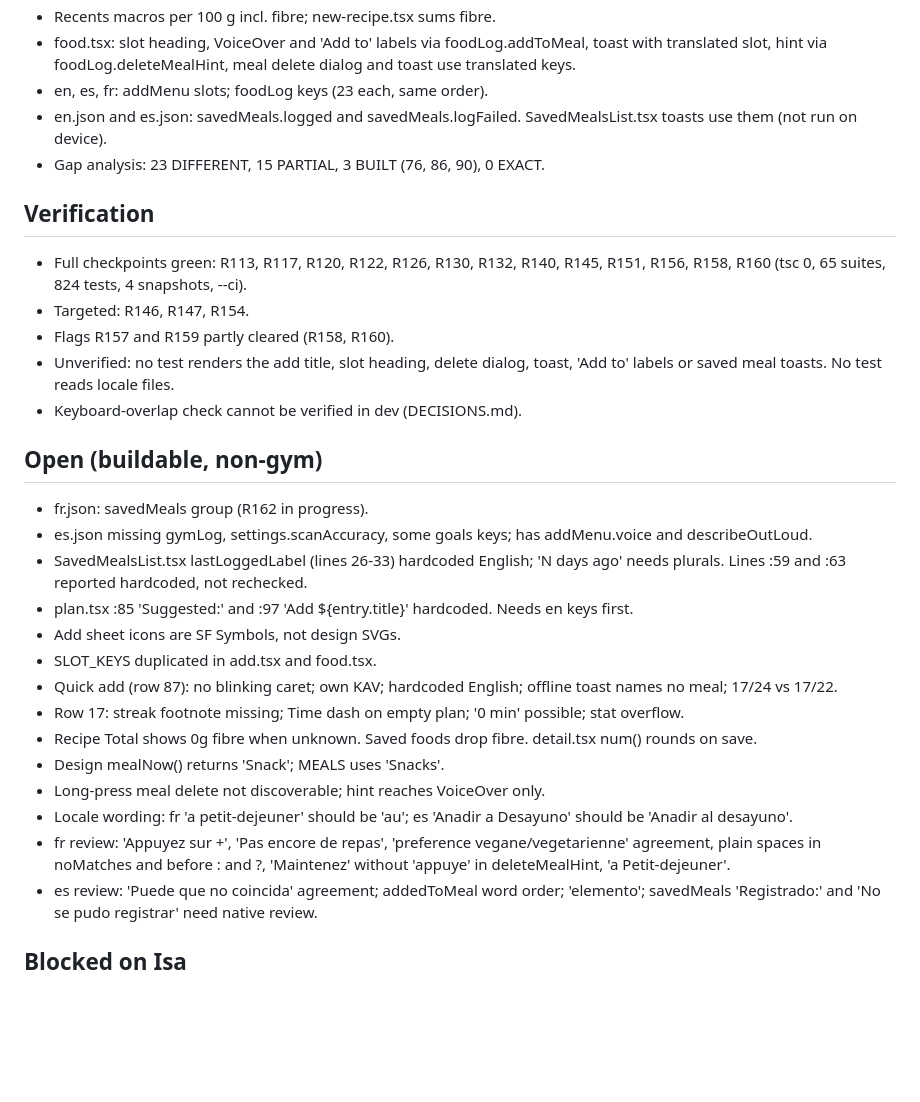
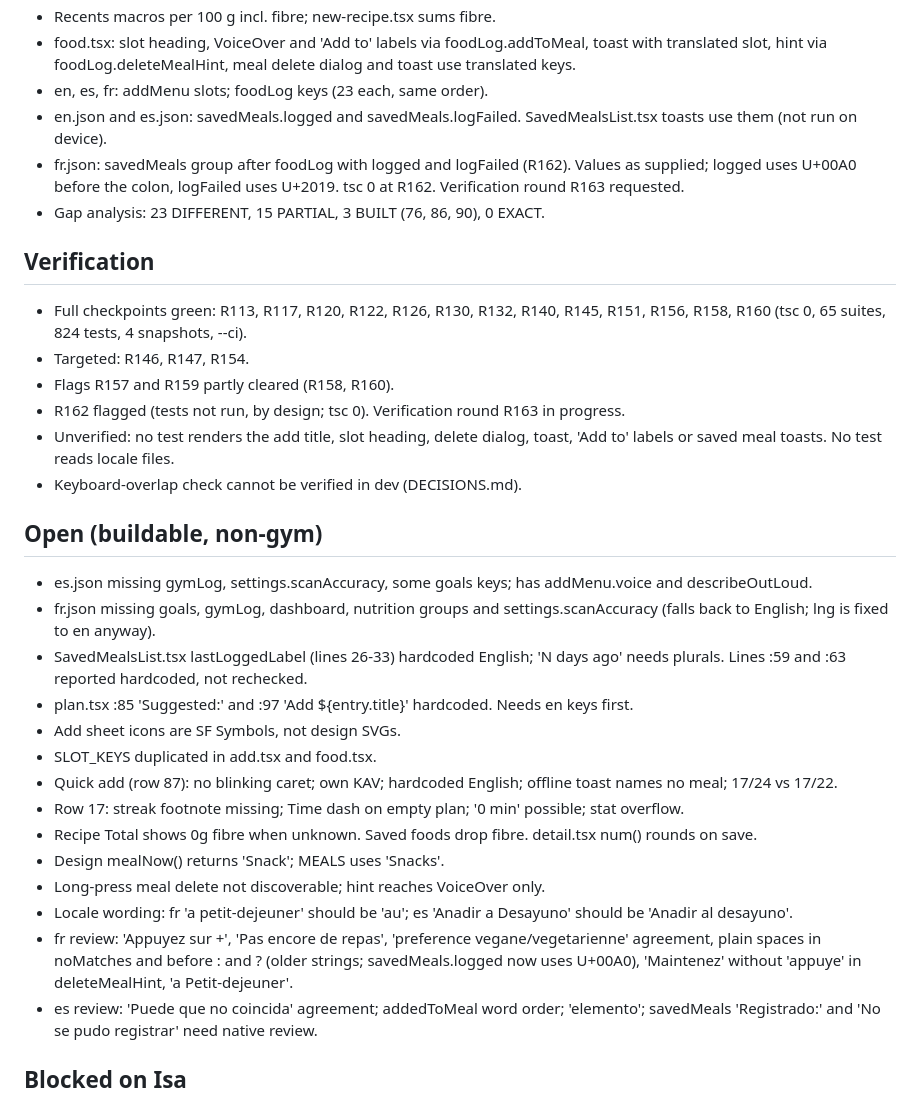
Before and after one commit to 4mohdisa/VeltAI, a Markdown page: loop/NOTES.md, the part around one of its changes. GitHub-like rendering; blank space fills up the shorter version.

```diff
--- a/loop/NOTES.md
+++ b/loop/NOTES.md
@@ -33,18 +33,20 @@ Match design/Lume App.html across the 41 rows of DESIGN_GAP_ANALYSIS.md. Branch
 - food.tsx: slot heading, VoiceOver and 'Add to' labels via foodLog.addToMeal, toast with translated slot, hint via foodLog.deleteMealHint, meal delete dialog and toast use translated keys.
 - en, es, fr: addMenu slots; foodLog keys (23 each, same order).
 - en.json and es.json: savedMeals.logged and savedMeals.logFailed. SavedMealsList.tsx toasts use them (not run on device).
+- fr.json: savedMeals group after foodLog with logged and logFailed (R162). Values as supplied; logged uses U+00A0 before the colon, logFailed uses U+2019. tsc 0 at R162. Verification round R163 requested.
 - Gap analysis: 23 DIFFERENT, 15 PARTIAL, 3 BUILT (76, 86, 90), 0 EXACT.
 
 ## Verification
 - Full checkpoints green: R113, R117, R120, R122, R126, R130, R132, R140, R145, R151, R156, R158, R160 (tsc 0, 65 suites, 824 tests, 4 snapshots, --ci).
 - Targeted: R146, R147, R154.
 - Flags R157 and R159 partly cleared (R158, R160).
+- R162 flagged (tests not run, by design; tsc 0). Verification round R163 in progress.
 - Unverified: no test renders the add title, slot heading, delete dialog, toast, 'Add to' labels or saved meal toasts. No test reads locale files.
 - Keyboard-overlap check cannot be verified in dev (DECISIONS.md).
 
 ## Open (buildable, non-gym)
-- fr.json: savedMeals group (R162 in progress).
 - es.json missing gymLog, settings.scanAccuracy, some goals keys; has addMenu.voice and describeOutLoud.
+- fr.json missing goals, gymLog, dashboard, nutrition groups and settings.scanAccuracy (falls back to English; lng is fixed to en anyway).
 - SavedMealsList.tsx lastLoggedLabel (lines 26-33) hardcoded English; 'N days ago' needs plurals. Lines :59 and :63 reported hardcoded, not rechecked.
 - plan.tsx :85 'Suggested:' and :97 'Add ${entry.title}' hardcoded. Needs en keys first.
 - Add sheet icons are SF Symbols, not design SVGs.
@@ -55,7 +57,7 @@ Match design/Lume App.html across the 41 rows of DESIGN_GAP_ANALYSIS.md. Branch
 - Design mealNow() returns 'Snack'; MEALS uses 'Snacks'.
 - Long-press meal delete not discoverable; hint reaches VoiceOver only.
 - Locale wording: fr 'a petit-dejeuner' should be 'au'; es 'Anadir a Desayuno' should be 'Anadir al desayuno'.
-- fr review: 'Appuyez sur +', 'Pas encore de repas', 'preference vegane/vegetarienne' agreement, plain spaces in noMatches and before : and ?, 'Maintenez' without 'appuye' in deleteMealHint, 'a Petit-dejeuner'.
+- fr review: 'Appuyez sur +', 'Pas encore de repas', 'preference vegane/vegetarienne' agreement, plain spaces in noMatches and before : and ? (older strings; savedMeals.logged now uses U+00A0), 'Maintenez' without 'appuye' in deleteMealHint, 'a Petit-dejeuner'.
 - es review: 'Puede que no coincida' agreement; addedToMeal word order; 'elemento'; savedMeals 'Registrado:' and 'No se pudo registrar' need native review.
 
 ## Blocked on Isa
```
Also changed, not shown: other parts of loop/NOTES.md (+9 -6 lines), loop/DECISIONS_LOG.md (+3 -0 lines).
